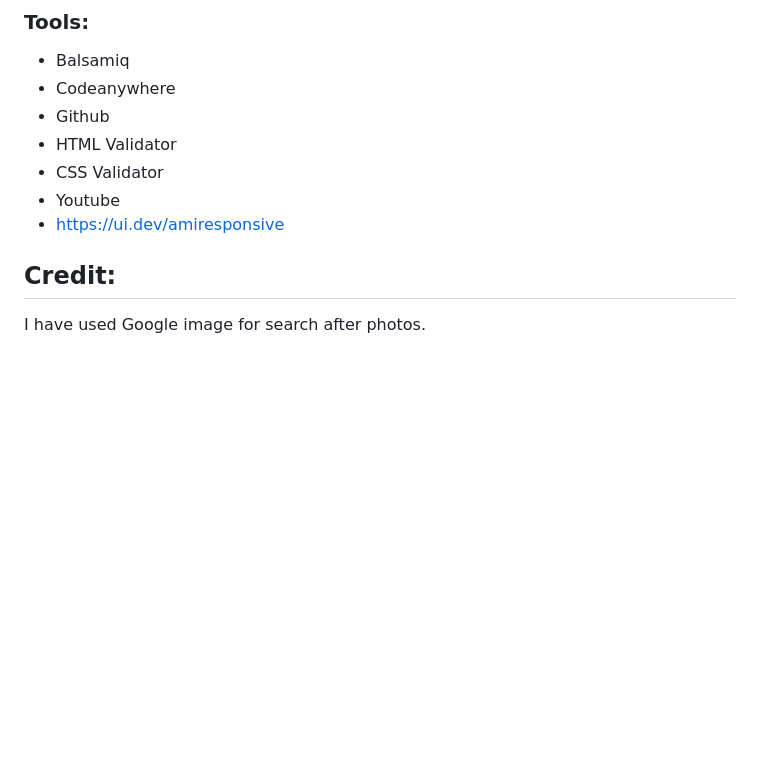
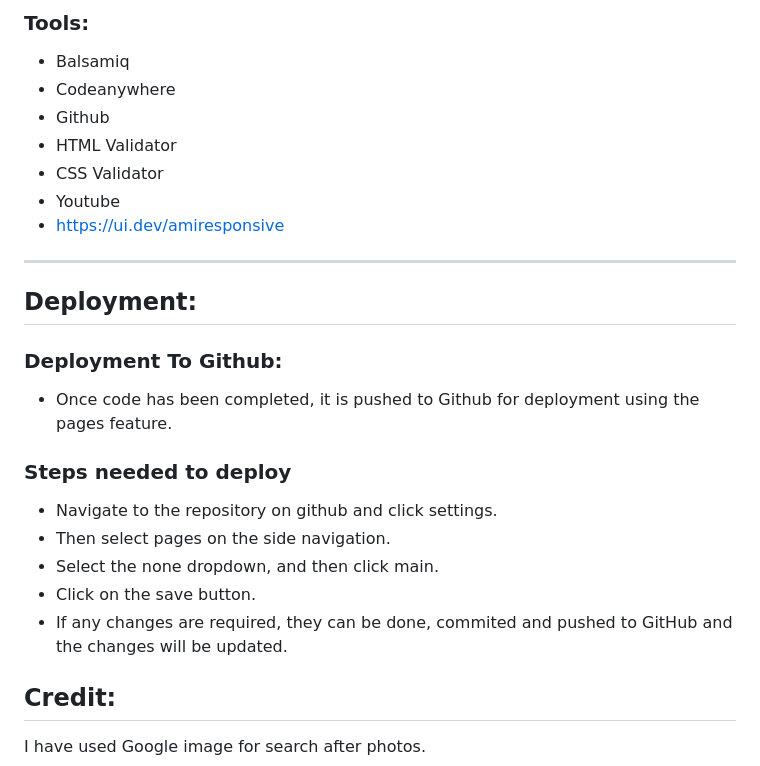
Before and after one commit to Matildadl/easyrecipe1, a Markdown page: README.md, the part around the change. GitHub-like rendering; blank space fills up the shorter version.

Commit message:
added deployment-section to readme

```diff
--- a/README.md
+++ b/README.md
@@ -231,6 +231,22 @@ Here is my results with Lighthouse-tool:
 * Youtube
 * https://ui.dev/amiresponsive
 
+<hr>
+
+## Deployment:
+
+### Deployment To Github:
+* Once code has been completed, it is pushed to Github for deployment using the pages feature.
+
+### Steps needed to deploy
+
+* Navigate to the repository on github and click settings.
+* Then select pages on the side navigation.
+* Select the none dropdown, and then click main.
+* Click on the save button.
+* If any changes are required, they can be done, commited and pushed to GitHub and the changes will be updated.
+
+
 <a id="credit"></a>
 
 ## Credit:
```
